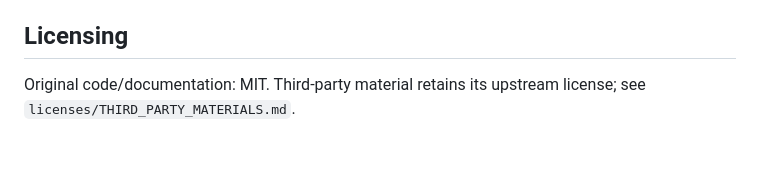
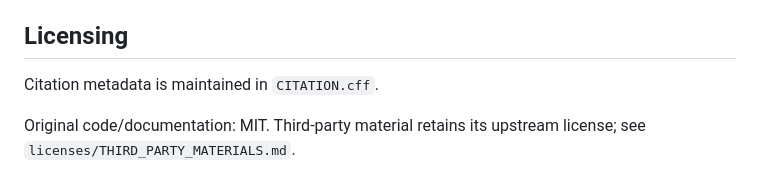
Before and after one commit to yokken0907/led-neutrino-open-reproduction-audit, a Markdown page: README.md, the part around the change. Rendered like a GitHub page; blank space fills up the shorter version.

Commit message:
Finalize submission-facing citation pointer

```diff
--- a/README.md
+++ b/README.md
@@ -63,4 +63,6 @@ The current claim is summarized in `paper/CURRENT_CLAIM.md`. The current executa
 
 ## Licensing
 
+Citation metadata is maintained in `CITATION.cff`.
+
 Original code/documentation: MIT. Third-party material retains its upstream license; see `licenses/THIRD_PARTY_MATERIALS.md`.
```
